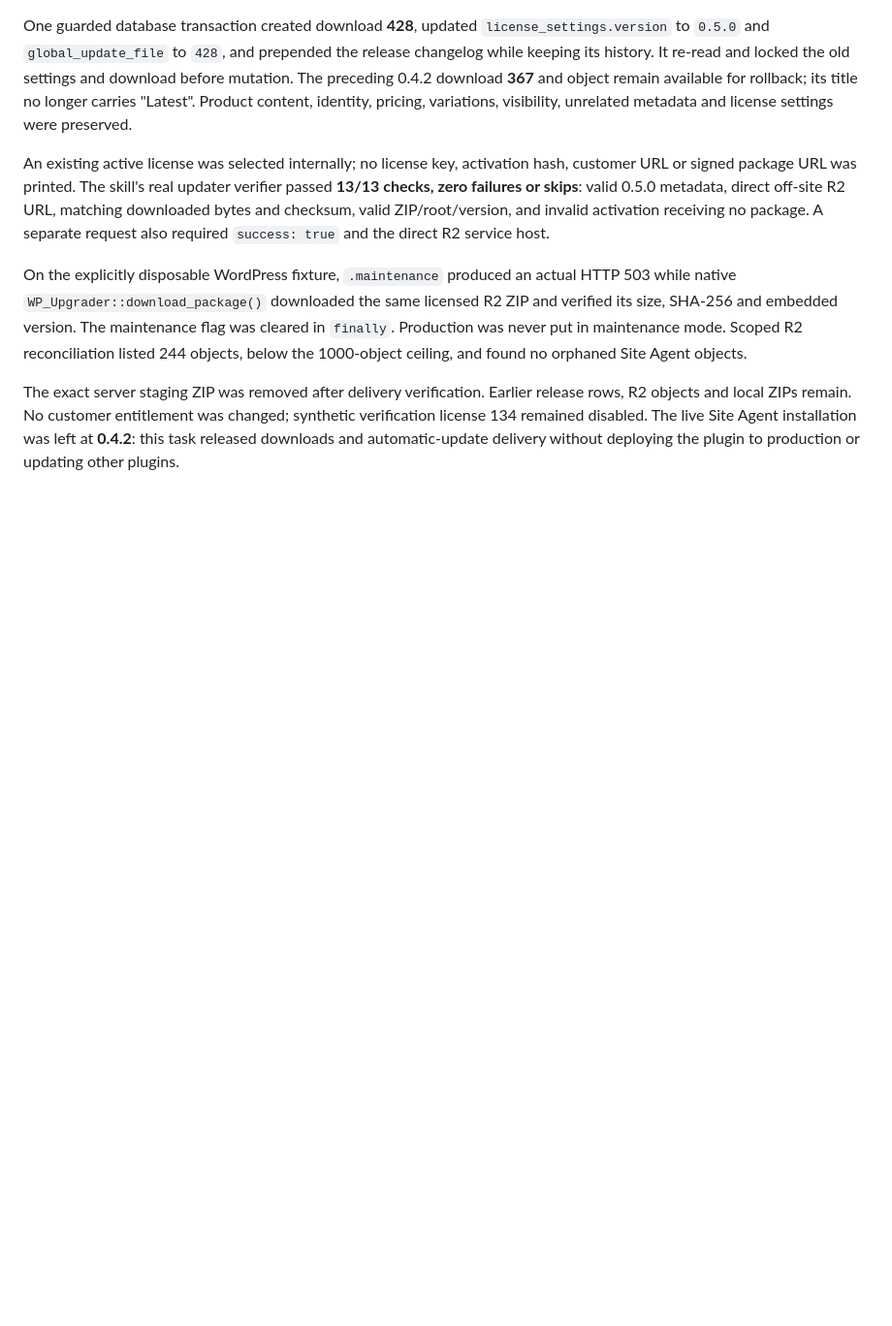
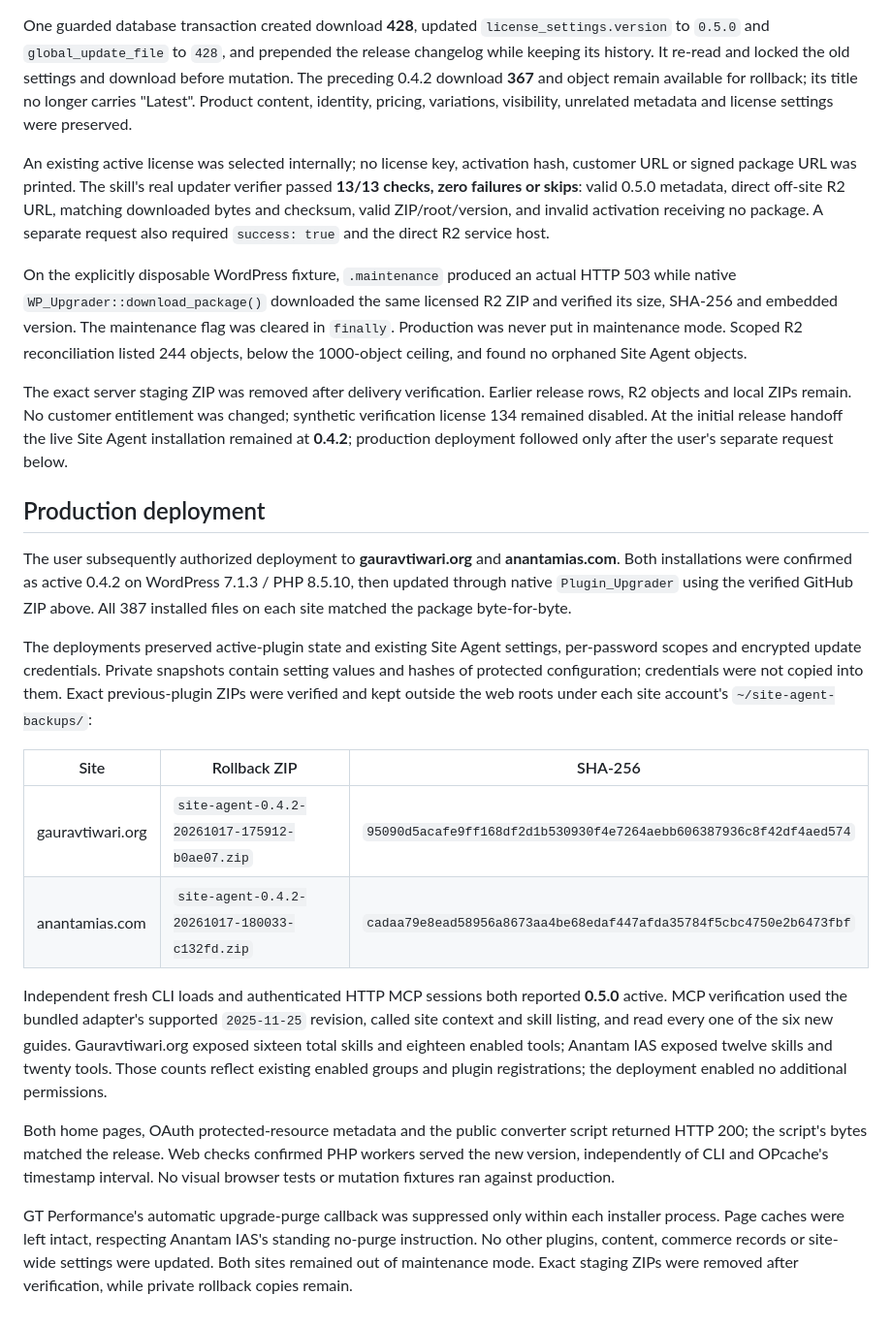
Before and after one commit to wpgaurav/site-agent, a Markdown page: docs/release-0.5.0.md, the part around the change. Shown at 97% size. Drawn GitHub-style; blank space fills up the shorter version.

Commit message:
Record Site Agent 0.5.0 deployment to both production sites

```diff
--- a/docs/release-0.5.0.md
+++ b/docs/release-0.5.0.md
@@ -63,6 +63,42 @@ and verified its size, SHA-256 and embedded version. The maintenance flag was cl
 
 The exact server staging ZIP was removed after delivery verification. Earlier release
 rows, R2 objects and local ZIPs remain. No customer entitlement was changed; synthetic
-verification license 134 remained disabled. The live Site Agent installation was left
-at **0.4.2**: this task released downloads and automatic-update delivery without deploying
-the plugin to production or updating other plugins.
+verification license 134 remained disabled. At the initial release handoff the live
+Site Agent installation remained at **0.4.2**; production deployment followed only after
+the user's separate request below.
+
+## Production deployment
+
+The user subsequently authorized deployment to **gauravtiwari.org** and **anantamias.com**.
+Both installations were confirmed as active 0.4.2 on WordPress 7.1.3 / PHP 8.5.10, then
+updated through native `Plugin_Upgrader` using the verified GitHub ZIP above. All 387
+installed files on each site matched the package byte-for-byte.
+
+The deployments preserved active-plugin state and existing Site Agent settings,
+per-password scopes and encrypted update credentials. Private snapshots contain setting
+values and hashes of protected configuration; credentials were not copied into them.
+Exact previous-plugin ZIPs were verified and kept outside the web roots under each
+site account's `~/site-agent-backups/`:
+
+| Site | Rollback ZIP | SHA-256 |
+| --- | --- | --- |
+| gauravtiwari.org | `site-agent-0.4.2-20261017-175912-b0ae07.zip` | `95090d5acafe9ff168df2d1b530930f4e7264aebb606387936c8f42df4aed574` |
+| anantamias.com | `site-agent-0.4.2-20261017-180033-c132fd.zip` | `cadaa79e8ead58956a8673aa4be68edaf447afda35784f5cbc4750e2b6473fbf` |
+
+Independent fresh CLI loads and authenticated HTTP MCP sessions both reported **0.5.0**
+active. MCP verification used the bundled adapter's supported `2025-11-25` revision,
+called site context and skill listing, and read every one of the six new guides.
+Gauravtiwari.org exposed sixteen total skills and eighteen enabled tools; Anantam IAS
+exposed twelve skills and twenty tools. Those counts reflect existing enabled groups and
+plugin registrations; the deployment enabled no additional permissions.
+
+Both home pages, OAuth protected-resource metadata and the public converter script
+returned HTTP 200; the script's bytes matched the release. Web checks confirmed PHP
+workers served the new version, independently of CLI and OPcache's timestamp interval.
+No visual browser tests or mutation fixtures ran against production.
+
+GT Performance's automatic upgrade-purge callback was suppressed only within each
+installer process. Page caches were left intact, respecting Anantam IAS's standing
+no-purge instruction. No other plugins, content, commerce records or site-wide settings
+were updated. Both sites remained out of maintenance mode. Exact staging ZIPs were
+removed after verification, while private rollback copies remain.
```
